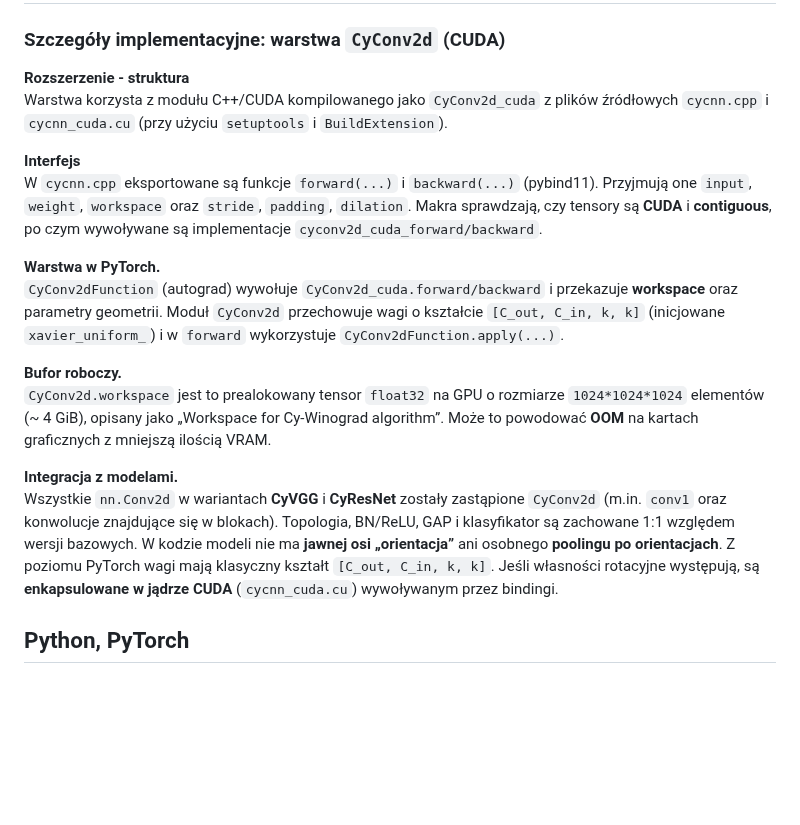
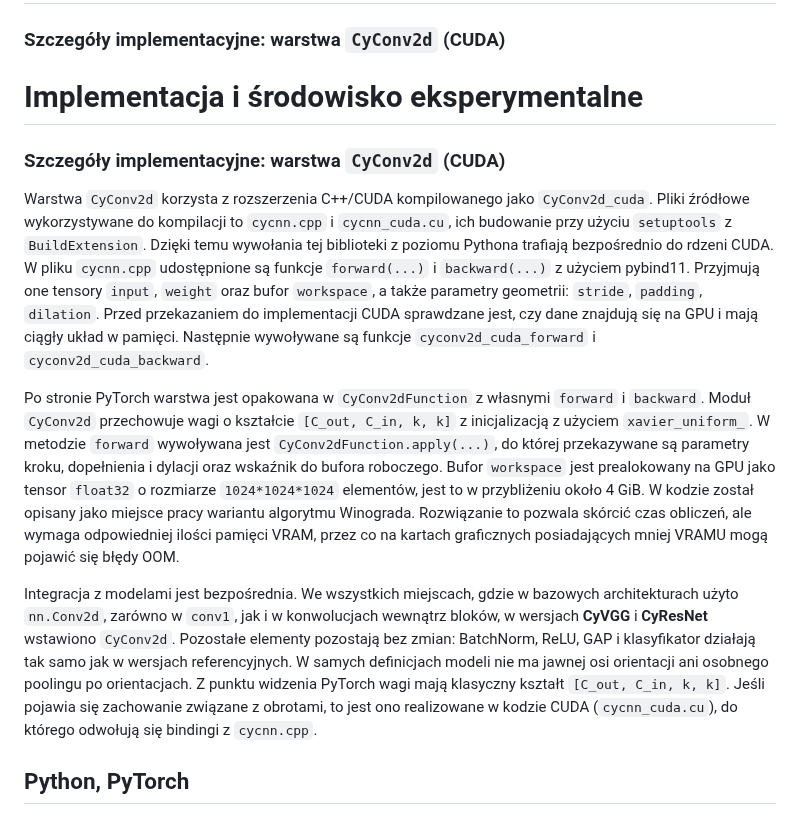
Before and after one commit to Fluorky/Rotated-datasets-evaluation-pipeline, a Markdown page: MasterThesis/master_thesis.md, the part around the change. Rendered like a GitHub page; blank space fills up the shorter version.

Commit message:
Update master_thesis.md - Revise text in the definition chapters of the thesis

```diff
--- a/MasterThesis/master_thesis.md
+++ b/MasterThesis/master_thesis.md
@@ -789,41 +789,43 @@ zrealizowana została w jądrze CUDA z użyciem `CyConv2d_cuda`, wywoływanym z
 
 ### Szczegóły implementacyjne: warstwa `CyConv2d` (CUDA)
 
-**Rozszerzenie - struktura**\
-Warstwa korzysta z modułu C++/CUDA kompilowanego jako
-`CyConv2d_cuda` z plików źródłowych `cycnn.cpp` i `cycnn_cuda.cu` (przy użyciu
-`setuptools` i `BuildExtension`).
+# Implementacja i środowisko eksperymentalne
 
-**Interfejs**\
-W `cycnn.cpp` eksportowane są funkcje
-`forward(...)` i `backward(...)` (pybind11). Przyjmują one `input`,
-`weight`, `workspace` oraz `stride`, `padding`, `dilation`. Makra
-sprawdzają, czy tensory są **CUDA** i **contiguous**, po czym wywoływane
-są implementacje `cyconv2d_cuda_forward/backward`.
+### Szczegóły implementacyjne: warstwa `CyConv2d` (CUDA)
 
-**Warstwa w PyTorch.**\
-`CyConv2dFunction` (autograd) wywołuje
-`CyConv2d_cuda.forward/backward` i przekazuje **workspace** oraz
-parametry geometrii. Moduł `CyConv2d` przechowuje wagi o kształcie
-`[C_out, C_in, k, k]` (inicjowane `xavier_uniform_`) i w `forward`
-wykorzystuje `CyConv2dFunction.apply(...)`.
+Warstwa `CyConv2d` korzysta z rozszerzenia C++/CUDA kompilowanego jako `CyConv2d_cuda`.
+Pliki źródłowe wykorzystywane do kompilacji to `cycnn.cpp` i `cycnn_cuda.cu`, ich budowanie
+przy użyciu `setuptools` z `BuildExtension`. Dzięki temu wywołania tej biblioteki z poziomu Pythona
+trafiają bezpośrednio do rdzeni CUDA.
+W pliku `cycnn.cpp` udostępnione są funkcje `forward(...)` i `backward(...)`
+z użyciem pybind11. Przyjmują one tensory `input`, `weight` oraz bufor
+`workspace`, a także parametry geometrii: `stride`, `padding`, `dilation`.
+Przed przekazaniem do implementacji CUDA sprawdzane jest, czy dane
+znajdują się na GPU i mają ciągły układ w pamięci. Następnie wywoływane są
+funkcje `cyconv2d_cuda_forward` i `cyconv2d_cuda_backward`.
 
-**Bufor roboczy.**\
-`CyConv2d.workspace` jest to prealokowany tensor `float32`
-na GPU o rozmiarze `1024*1024*1024` elementów (~ 4 GiB), opisany jako
-„Workspace for Cy-Winograd algorithm”. Może to powodować **OOM** na
-kartach graficznych z mniejszą ilością VRAM.
+Po stronie PyTorch warstwa jest opakowana w `CyConv2dFunction` z własnymi
+`forward` i `backward`. Moduł `CyConv2d` przechowuje wagi o kształcie
+`[C_out, C_in, k, k]` z inicjalizacją z użyciem `xavier_uniform_`. W metodzie `forward`
+wywoływana jest `CyConv2dFunction.apply(...)`, do której przekazywane są
+parametry kroku, dopełnienia i dylacji oraz wskaźnik do bufora roboczego.
+Bufor `workspace` jest prealokowany na GPU jako tensor `float32` o rozmiarze
+`1024*1024*1024` elementów, jest to w przybliżeniu około 4 GiB. W kodzie został opisany
+jako miejsce pracy wariantu algorytmu Winograda. Rozwiązanie to pozwala skórcić czas obliczeń, ale
+wymaga odpowiedniej ilości pamięci VRAM, przez co na kartach graficznych posiadających mniej VRAMU mogą
+pojawić się błędy OOM.
 
-**Integracja z modelami.**\
-Wszystkie `nn.Conv2d` w wariantach **CyVGG**
-i **CyResNet** zostały zastąpione `CyConv2d` (m.in. `conv1` oraz
-konwolucje znajdujące się w blokach). Topologia, BN/ReLU, GAP i klasyfikator są
-zachowane 1:1 względem wersji bazowych.
-W kodzie modeli nie ma **jawnej osi
-„orientacja”** ani osobnego **poolingu po orientacjach**. Z poziomu
-PyTorch wagi mają klasyczny kształt `[C_out, C_in, k, k]`. Jeśli
-własności rotacyjne występują, są **enkapsulowane w jądrze CUDA**
-(`cycnn_cuda.cu`) wywoływanym przez bindingi.
+Integracja z modelami jest bezpośrednia. We wszystkich miejscach, gdzie w
+bazowych architekturach użyto `nn.Conv2d`, zarówno w `conv1`, jak i w
+konwolucjach wewnątrz bloków, w wersjach **CyVGG** i **CyResNet** wstawiono
+`CyConv2d`. Pozostałe elementy pozostają bez zmian: BatchNorm, ReLU, GAP i
+klasyfikator działają tak samo jak w wersjach referencyjnych.
+W samych definicjach modeli nie ma jawnej osi orientacji ani osobnego poolingu
+po orientacjach. Z punktu widzenia PyTorch wagi mają klasyczny kształt
+`[C_out, C_in, k, k]`. Jeśli pojawia się zachowanie związane z obrotami, to jest
+ono realizowane w kodzie CUDA (`cycnn_cuda.cu`), do którego odwołują się
+bindingi z `cycnn.cpp`.
+
 
 ## Python, PyTorch
 
```
